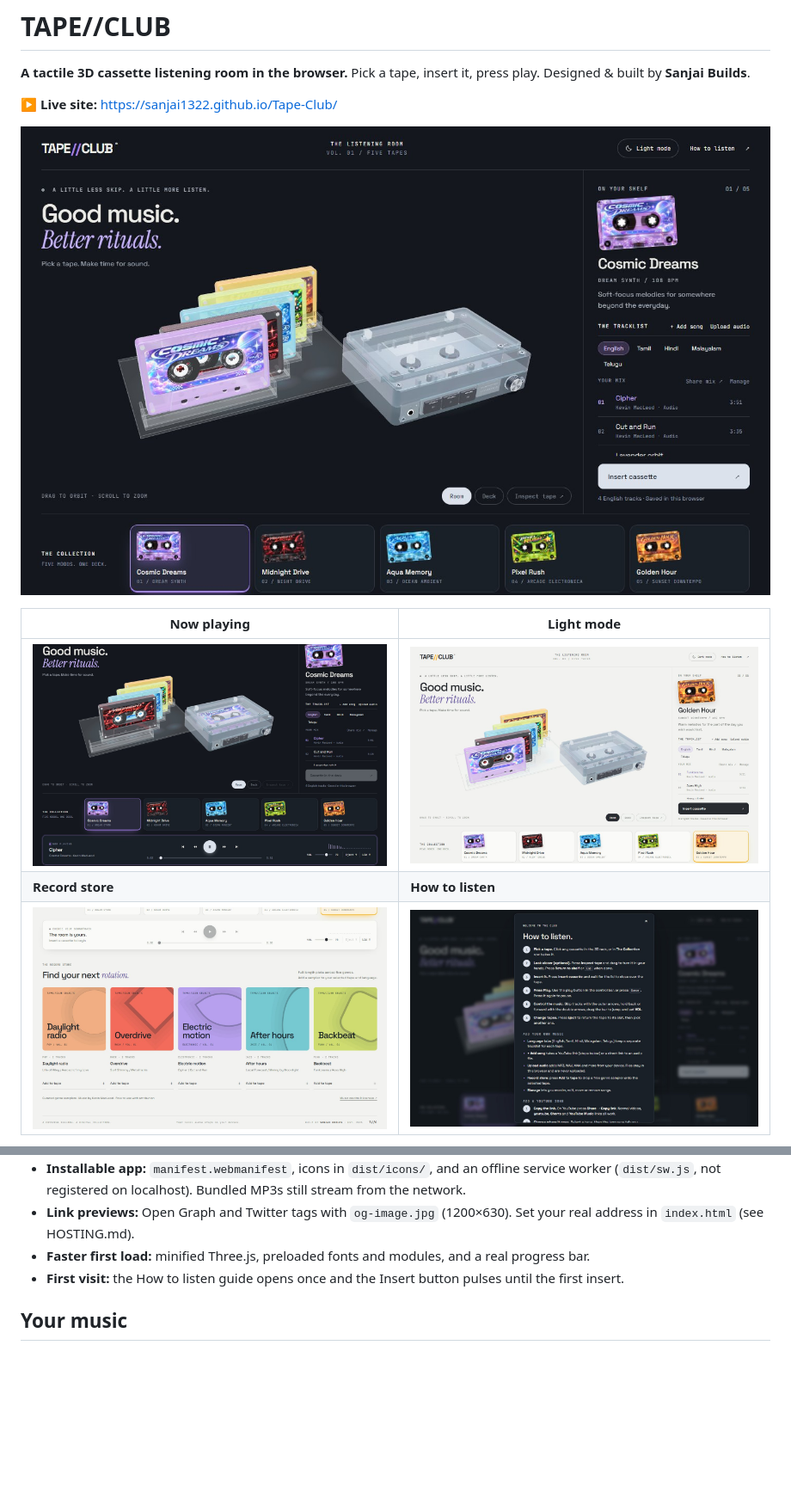
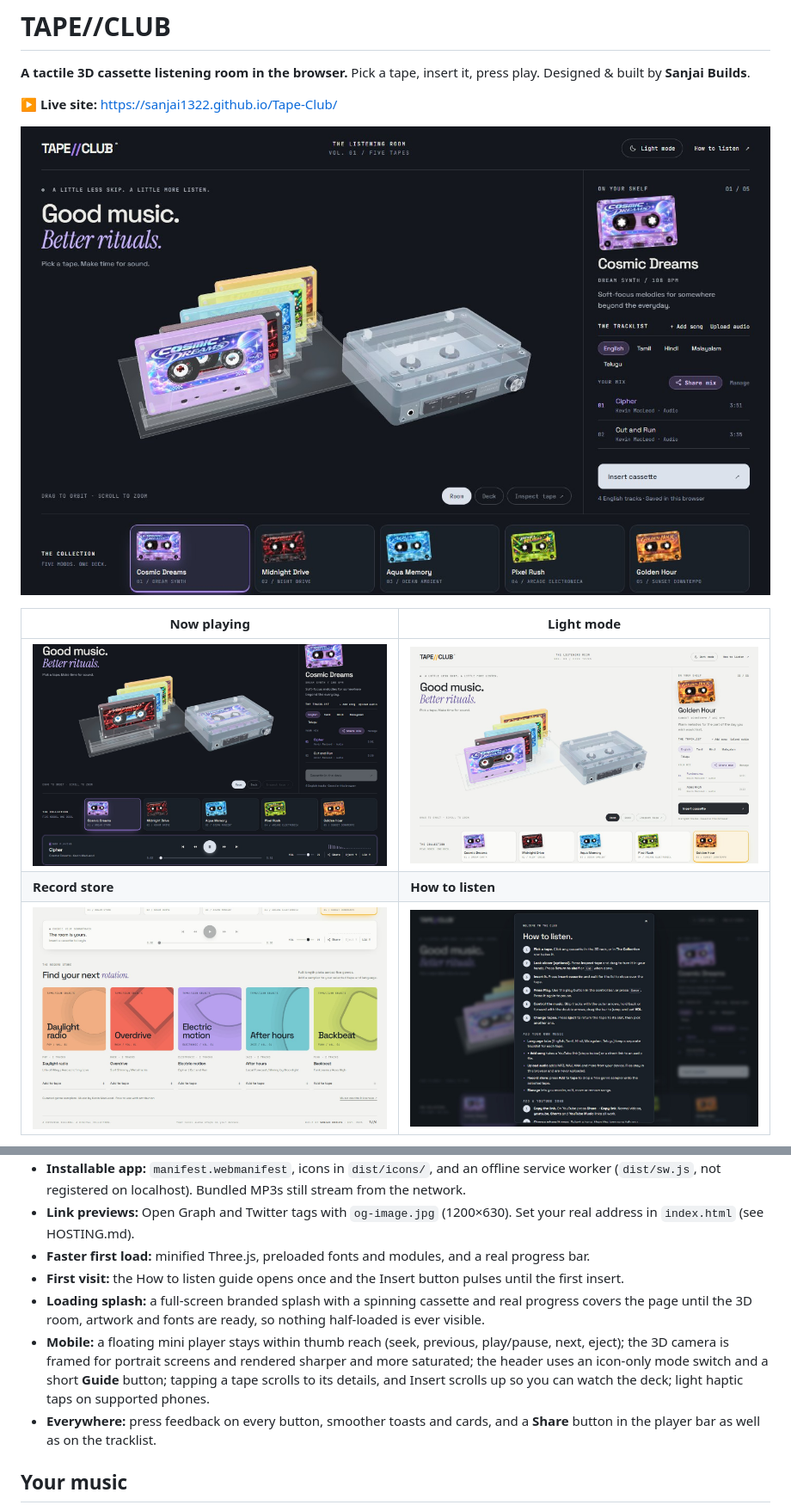
Before and after one commit to sanjai1322/Tape-Club, a Markdown page: README.md, 2 parts joined by grey strips. Shown at 86% size. Drawn GitHub-style; pictures changed too: docs/cover-desktop-dark.jpg, docs/cover-desktop-light.jpg, docs/cover-guide.jpg; blank space fills up the shorter version.

Commit message:
Polish mobile and loading: splash, mini player, sharper 3D, easier sharing
- Full-page branded loading splash with real progress; nothing
  half-loaded shows; artwork preload no longer stalls in background tabs
- Mobile: floating mini player (seek, prev, play/pause, next, eject),
  portrait-framed camera, sharper and more saturated 3D, icon-only mode
  switch and short Guide button, larger tap targets, pinch hint,
  auto-scroll to tape details and to the deck on insert, haptic taps
- Press feedback on all buttons, animated toasts and invite card
- Share mix shown as a pill on the tracklist and in the player bar
- Service worker cache v2; README updated; covers regenerated
- Tests: wait for audio level instead of sampling one instant

Co-Authored-By: Claude Opus 5.5 <noreply@anthropic.com>

```diff
--- a/README.md
+++ b/README.md
@@ -51,6 +51,9 @@ Drag an empty part of the room to orbit; scroll/pinch to zoom. The deck’s real
 - **Link previews:** Open Graph and Twitter tags with `og-image.jpg` (1200×630). Set your real address in `index.html` (see HOSTING.md).
 - **Faster first load:** minified Three.js, preloaded fonts and modules, and a real progress bar.
 - **First visit:** the How to listen guide opens once and the Insert button pulses until the first insert.
+- **Loading splash:** a full-screen branded splash with a spinning cassette and real progress covers the page until the 3D room, artwork and fonts are ready, so nothing half-loaded is ever visible.
+- **Mobile:** a floating mini player stays within thumb reach (seek, previous, play/pause, next, eject); the 3D camera is framed for portrait screens and rendered sharper and more saturated; the header uses an icon-only mode switch and a short **Guide** button; tapping a tape scrolls to its details, and Insert scrolls up so you can watch the deck; light haptic taps on supported phones.
+- **Everywhere:** press feedback on every button, smoother toasts and cards, and a **Share** button in the player bar as well as on the tracklist.
 
 ## Your music
 
```
Also changed, not shown: docs/cover-mobile.jpg, 7 other files.
